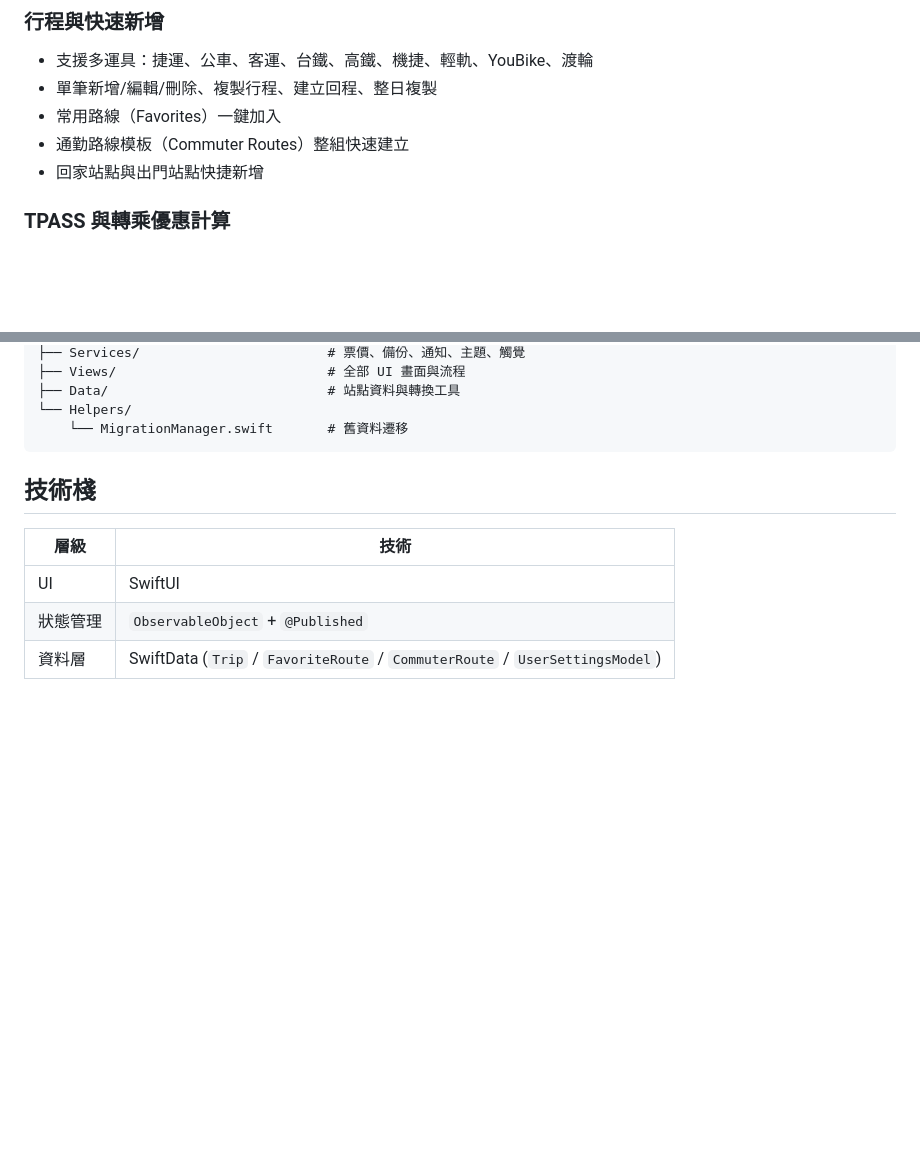
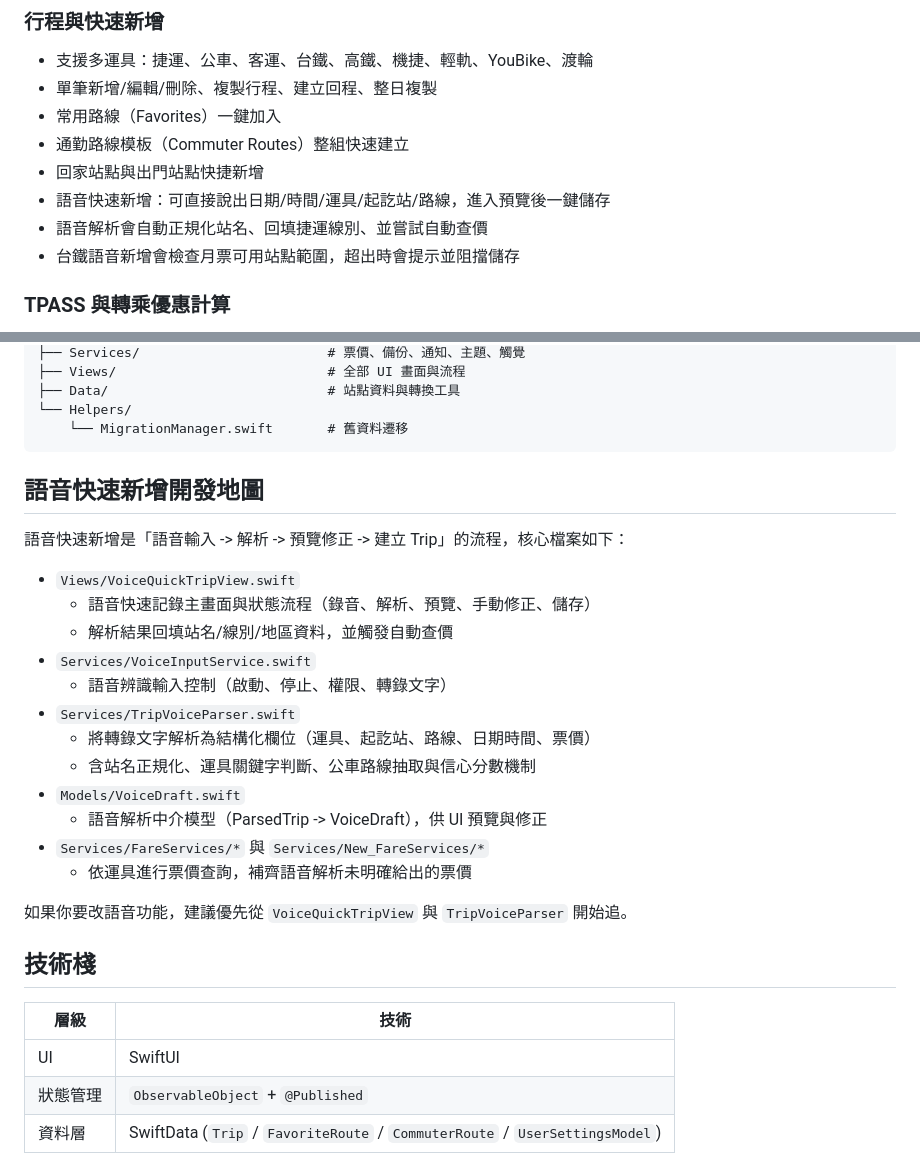
Before and after one commit to 111319022/TPASS-app-iOS, a Markdown page: README.md, 2 parts joined by grey strips. Rendered like a GitHub page; blank space fills up the shorter version.

Commit message:
update README & PROJ_GUIDE

````diff
--- a/README.md
+++ b/README.md
@@ -29,6 +29,9 @@ TPASS.calc 是一款為台灣通勤族打造的 iOS App，專注在「交通記
 - 常用路線（Favorites）一鍵加入
 - 通勤路線模板（Commuter Routes）整組快速建立
 - 回家站點與出門站點快捷新增
+- 語音快速新增：可直接說出日期/時間/運具/起訖站/路線，進入預覽後一鍵儲存
+- 語音解析會自動正規化站名、回填捷運線別、並嘗試自動查價
+- 台鐵語音新增會檢查月票可用站點範圍，超出時會提示並阻擋儲存
 
 ### TPASS 與轉乘優惠計算
 - 依「方案 + 身分 + 轉乘型態」自動換算實付金額
@@ -89,6 +92,25 @@ TPASS-app-iOS/
 └── Helpers/
     └── MigrationManager.swift       # 舊資料遷移
 ```
+
+## 語音快速新增開發地圖
+
+語音快速新增是「語音輸入 -> 解析 -> 預覽修正 -> 建立 Trip」的流程，核心檔案如下：
+
+- `Views/VoiceQuickTripView.swift`
+    - 語音快速記錄主畫面與狀態流程（錄音、解析、預覽、手動修正、儲存）
+    - 解析結果回填站名/線別/地區資料，並觸發自動查價
+- `Services/VoiceInputService.swift`
+    - 語音辨識輸入控制（啟動、停止、權限、轉錄文字）
+- `Services/TripVoiceParser.swift`
+    - 將轉錄文字解析為結構化欄位（運具、起訖站、路線、日期時間、票價）
+    - 含站名正規化、運具關鍵字判斷、公車路線抽取與信心分數機制
+- `Models/VoiceDraft.swift`
+    - 語音解析中介模型（ParsedTrip -> VoiceDraft），供 UI 預覽與修正
+- `Services/FareServices/*` 與 `Services/New_FareServices/*`
+    - 依運具進行票價查詢，補齊語音解析未明確給出的票價
+
+如果你要改語音功能，建議優先從 `VoiceQuickTripView` 與 `TripVoiceParser` 開始追。
 
 ## 技術棧
 
````
Also changed, not shown: PROJECT_GUIDE.md (+56 -7 lines).
